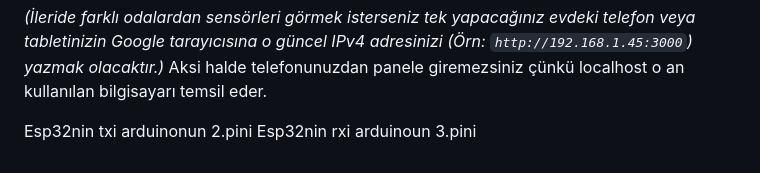
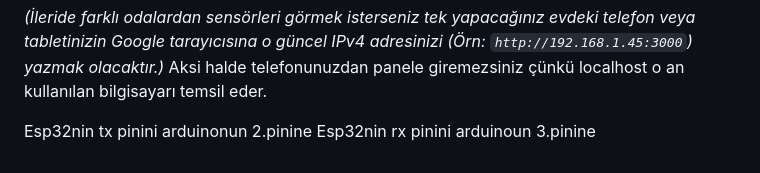
Before and after one commit to SerhanAvsar/Esp32-WatchDog, a Markdown page: README.md, the part around the change. Rendered like a GitHub page.

Commit message:
Readme.md Updated
Update

Co-Authored-By: Faruq2458 <150476215+Faruq2458@users.noreply.github.com>

```diff
--- a/README.md
+++ b/README.md
@@ -95,7 +95,5 @@ Verilerin panelinize (dashboard'a) düşmemesinin en yaygın sebebi .HTML dosyal
 *(İleride farklı odalardan sensörleri görmek isterseniz tek yapacağınız evdeki telefon veya tabletinizin Google tarayıcısına o güncel IPv4 adresinizi (Örn: `http://192.168.1.45:3000`) yazmak olacaktır.)* Aksi halde telefonunuzdan panele giremezsiniz çünkü localhost o an kullanılan bilgisayarı temsil eder.
 
 
-
-
-Esp32nin txi arduinonun 2.pini
-Esp32nin rxi arduinoun 3.pini
+Esp32nin tx pinini arduinonun 2.pinine
+Esp32nin rx pinini arduinoun 3.pinine
```
